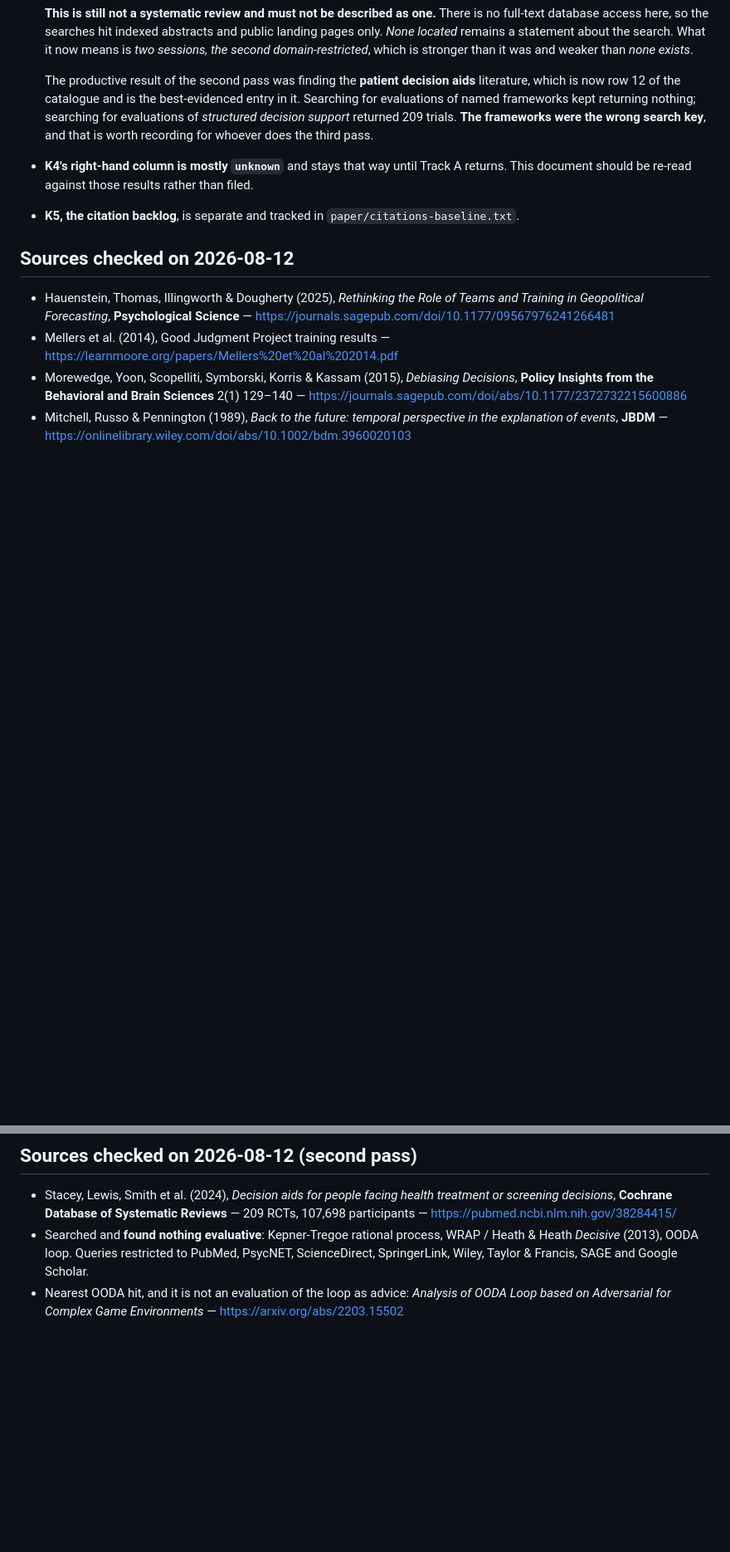
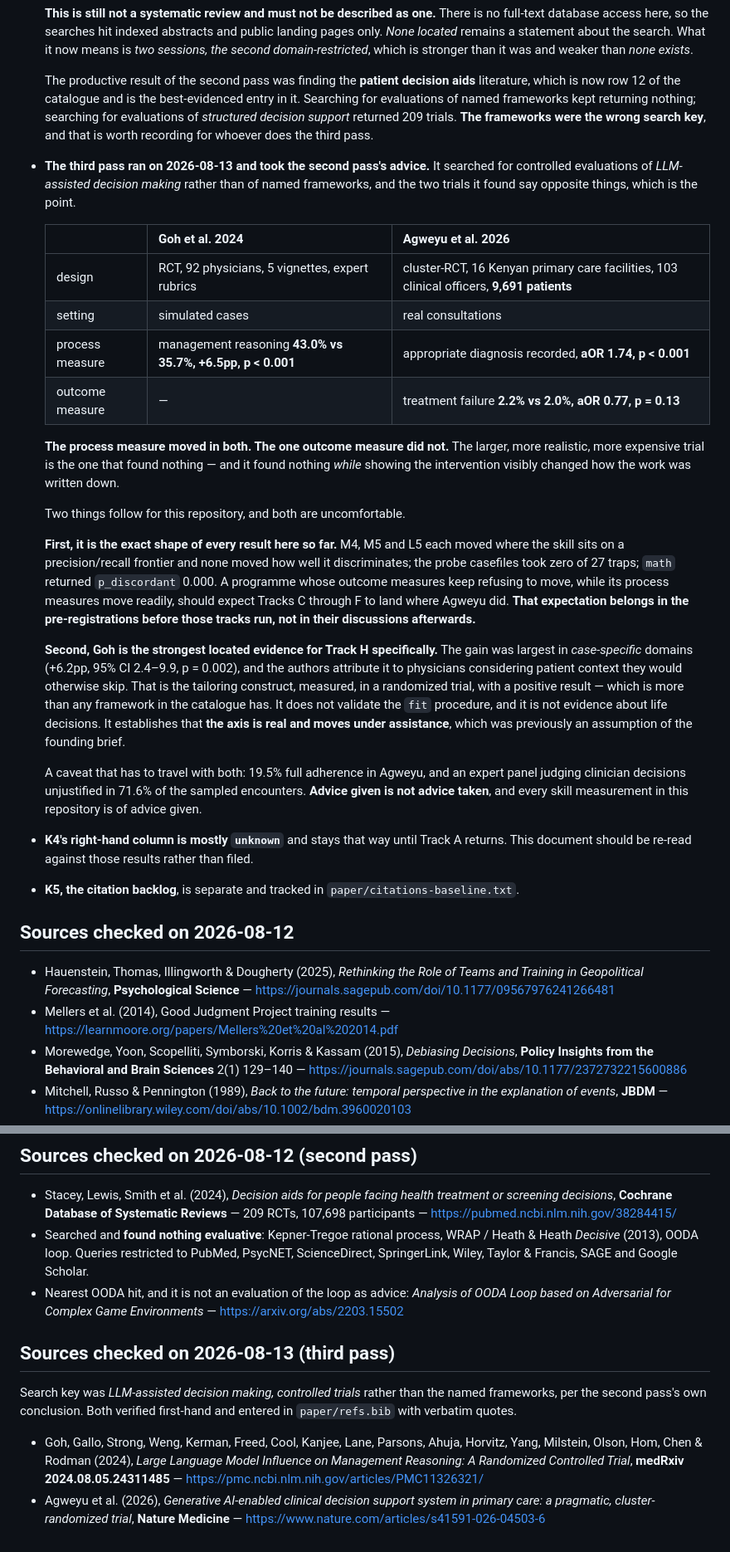
Before and after one commit to AngelCampa1/decision-making, a Markdown page: docs/DECISION_FRAMEWORKS.md, 2 parts joined by grey strips. Shown at 83% size. GitHub-like rendering; blank space fills up the shorter version.

Commit message:
track-k: the third pass found two trials that disagree, and the larger one found nothing
The second pass concluded that the frameworks were the wrong search key. Taking
that advice, the third searched for controlled evaluations of LLM-assisted
decision making instead, and found a pair worth reading together.

Goh et al. 2024, 92 physicians randomized over five vignettes: management
reasoning 43.0% against 35.7%, +6.5pp at p<0.001, with the case-specific
domains alone moving 6.2pp at p=0.002. That is the tailoring construct measured
in a randomized trial with a positive result, which is more than any framework
in the catalogue has, and it is the strongest located evidence for Track H.

Agweyu et al. 2026, 16 Kenyan primary care facilities, 103 clinical officers,
9,691 patients: note quality rose across all domains and appropriate diagnosis
reached aOR 1.74 at p<0.001, while treatment failure sat at 2.2% against 2.0%,
aOR 0.77, p=0.13. The process measure moved and the outcome measure did not, in
the larger and more realistic of the two trials.

That is the shape of every result in this repository so far, arrived at
independently and at far greater cost. It belongs in the pre-registrations for
Tracks C through F rather than in their discussions, and it is written into the
open-questions section as such.

Both verified first-hand and entered in refs.bib with verbatim quotes.

Co-Authored-By: Claude Opus 5 <noreply@anthropic.com>

```diff
--- a/docs/DECISION_FRAMEWORKS.md
+++ b/docs/DECISION_FRAMEWORKS.md
@@ -284,6 +285,48 @@ candidate that has a literature.
   returning nothing; searching for evaluations of *structured decision support*
   returned 209 trials. **The frameworks were the wrong search key**, and that is
   worth recording for whoever does the third pass.
+- **The third pass ran on 2026-08-13 and took the second pass's advice.** It
+  searched for controlled evaluations of *LLM-assisted decision making* rather
+  than of named frameworks, and the two trials it found say opposite things,
+  which is the point.
+
+  | | Goh et al. 2024 | Agweyu et al. 2026 |
+  |---|---|---|
+  | design | RCT, 92 physicians, 5 vignettes, expert rubrics | cluster-RCT, 16 Kenyan primary care facilities, 103 clinical officers, **9,691 patients** |
+  | setting | simulated cases | real consultations |
+  | process measure | management reasoning **43.0% vs 35.7%, +6.5pp, p < 0.001** | appropriate diagnosis recorded, **aOR 1.74, p < 0.001** |
+  | outcome measure | — | treatment failure **2.2% vs 2.0%, aOR 0.77, p = 0.13** |
+
+  **The process measure moved in both. The one outcome measure did not.** The
+  larger, more realistic, more expensive trial is the one that found nothing —
+  and it found nothing *while* showing the intervention visibly changed how the
+  work was written down.
+
+  Two things follow for this repository, and both are uncomfortable.
+
+  **First, it is the exact shape of every result here so far.** M4, M5 and L5
+  each moved where the skill sits on a precision/recall frontier and none moved
+  how well it discriminates; the probe casefiles took zero of 27 traps; `math`
+  returned `p_discordant` 0.000. A programme whose outcome measures keep
+  refusing to move, while its process measures move readily, should expect
+  Tracks C through F to land where Agweyu did. **That expectation belongs in the
+  pre-registrations before those tracks run, not in their discussions
+  afterwards.**
+
+  **Second, Goh is the strongest located evidence for Track H specifically.**
+  The gain was largest in *case-specific* domains (+6.2pp, 95% CI 2.4–9.9,
+  p = 0.002), and the authors attribute it to physicians considering patient
+  context they would otherwise skip. That is the tailoring construct, measured,
+  in a randomized trial, with a positive result — which is more than any
+  framework in the catalogue has. It does not validate the `fit` procedure, and
+  it is not evidence about life decisions. It establishes that **the axis is
+  real and moves under assistance**, which was previously an assumption of the
+  founding brief.
+
+  A caveat that has to travel with both: 19.5% full adherence in Agweyu, and an
+  expert panel judging clinician decisions unjustified in 71.6% of the sampled
+  encounters. **Advice given is not advice taken**, and every skill measurement
+  in this repository is of advice given.
 - **K4's right-hand column is mostly `unknown`** and stays that way until Track A
   returns. This document should be re-read against those results rather than
   filed.
@@ -327,3 +370,18 @@ candidate that has a literature.
 - Nearest OODA hit, and it is not an evaluation of the loop as advice:
   *Analysis of OODA Loop based on Adversarial for Complex Game Environments* —
   <https://arxiv.org/abs/2203.15502>
+
+## Sources checked on 2026-08-13 (third pass)
+
+Search key was *LLM-assisted decision making, controlled trials* rather than the
+named frameworks, per the second pass's own conclusion. Both verified first-hand
+and entered in `paper/refs.bib` with verbatim quotes.
+
+- Goh, Gallo, Strong, Weng, Kerman, Freed, Cool, Kanjee, Lane, Parsons, Ahuja,
+  Horvitz, Yang, Milstein, Olson, Hom, Chen & Rodman (2024), *Large Language
+  Model Influence on Management Reasoning: A Randomized Controlled Trial*,
+  **medRxiv 2024.08.05.24311485** —
+  <https://pmc.ncbi.nlm.nih.gov/articles/PMC11326321/>
+- Agweyu et al. (2026), *Generative AI-enabled clinical decision support system
+  in primary care: a pragmatic, cluster-randomized trial*, **Nature Medicine** —
+  <https://www.nature.com/articles/s41591-026-04503-6>
```
Also changed, not shown: other parts of docs/DECISION_FRAMEWORKS.md (+4 -3 lines).
